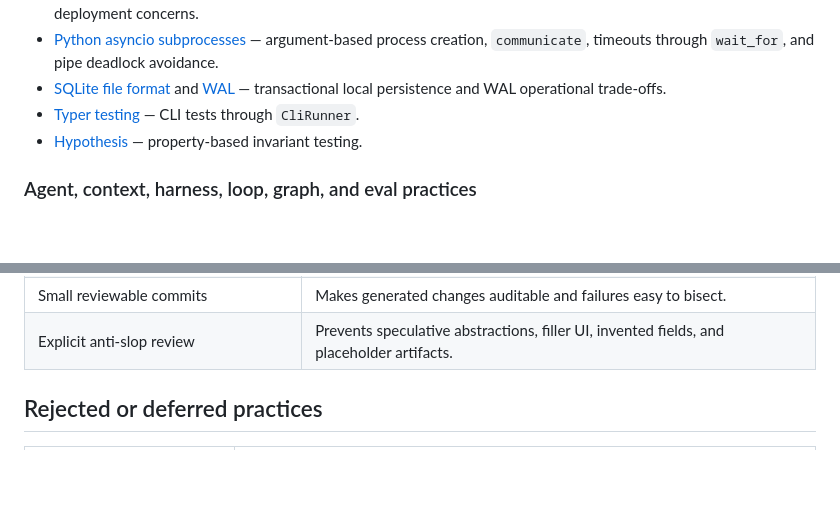
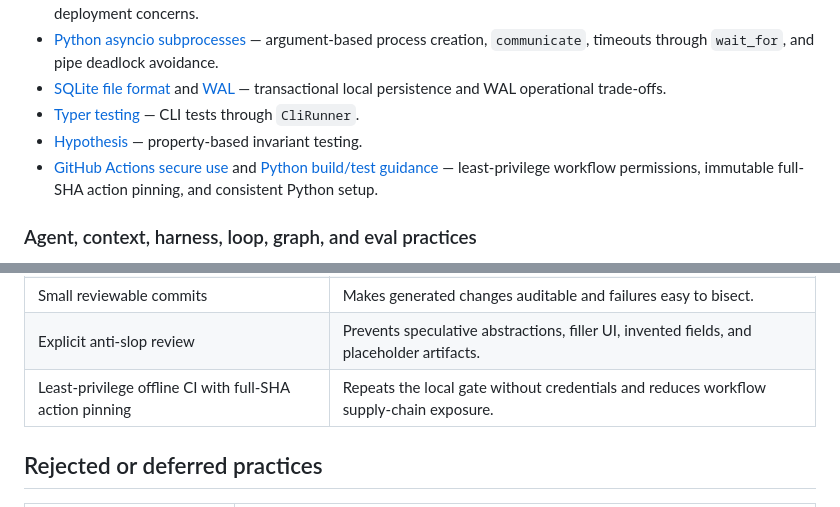
Before and after one commit to ibrahim1023/SettleDiff, a Markdown page: docs/research/sources.md, 2 parts joined by grey strips. Drawn GitHub-style; blank space fills up the shorter version.

```diff
--- a/docs/research/sources.md
+++ b/docs/research/sources.md
@@ -18,6 +18,7 @@ Research was conducted on 2026-08-12. Primary and official sources were preferre
 - [SQLite file format](https://sqlite.org/fileformat.html) and [WAL](https://sqlite.org/wal.html) — transactional local persistence and WAL operational trade-offs.
 - [Typer testing](https://typer.tiangolo.com/tutorial/testing/) — CLI tests through `CliRunner`.
 - [Hypothesis](https://hypothesis.readthedocs.io/en/latest/) — property-based invariant testing.
+- [GitHub Actions secure use](https://docs.github.com/en/actions/reference/security/secure-use) and [Python build/test guidance](https://docs.github.com/en/actions/tutorials/build-and-test-code/python) — least-privilege workflow permissions, immutable full-SHA action pinning, and consistent Python setup.
 
 ### Agent, context, harness, loop, graph, and eval practices
 
@@ -52,6 +53,7 @@ Research was conducted on 2026-08-12. Primary and official sources were preferre
 | Correlation IDs and low-cardinality metrics | Connects layers without turning identifiers into unsafe metric labels. |
 | Small reviewable commits | Makes generated changes auditable and failures easy to bisect. |
 | Explicit anti-slop review | Prevents speculative abstractions, filler UI, invented fields, and placeholder artifacts. |
+| Least-privilege offline CI with full-SHA action pinning | Repeats the local gate without credentials and reduces workflow supply-chain exposure. |
 
 ## Rejected or deferred practices
 
```
Also changed, not shown: README.md (+2 -1 lines), docs/development/open-decisions.md (added, +15 -0 lines).
